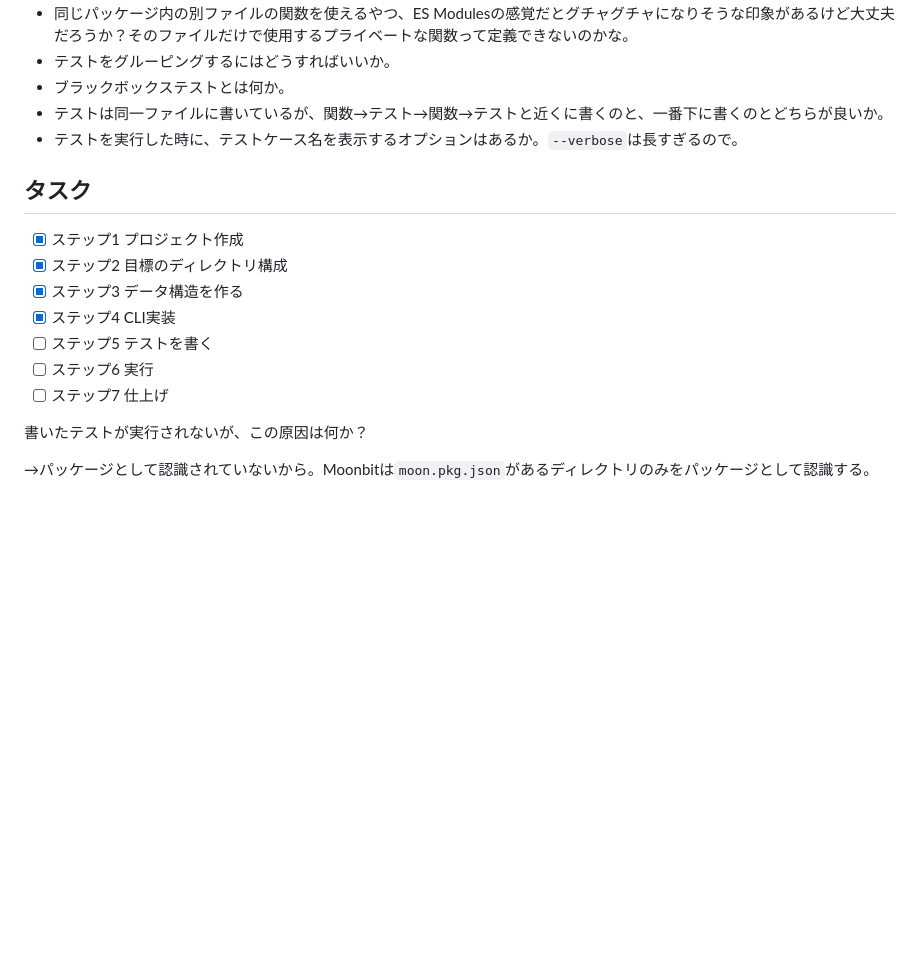
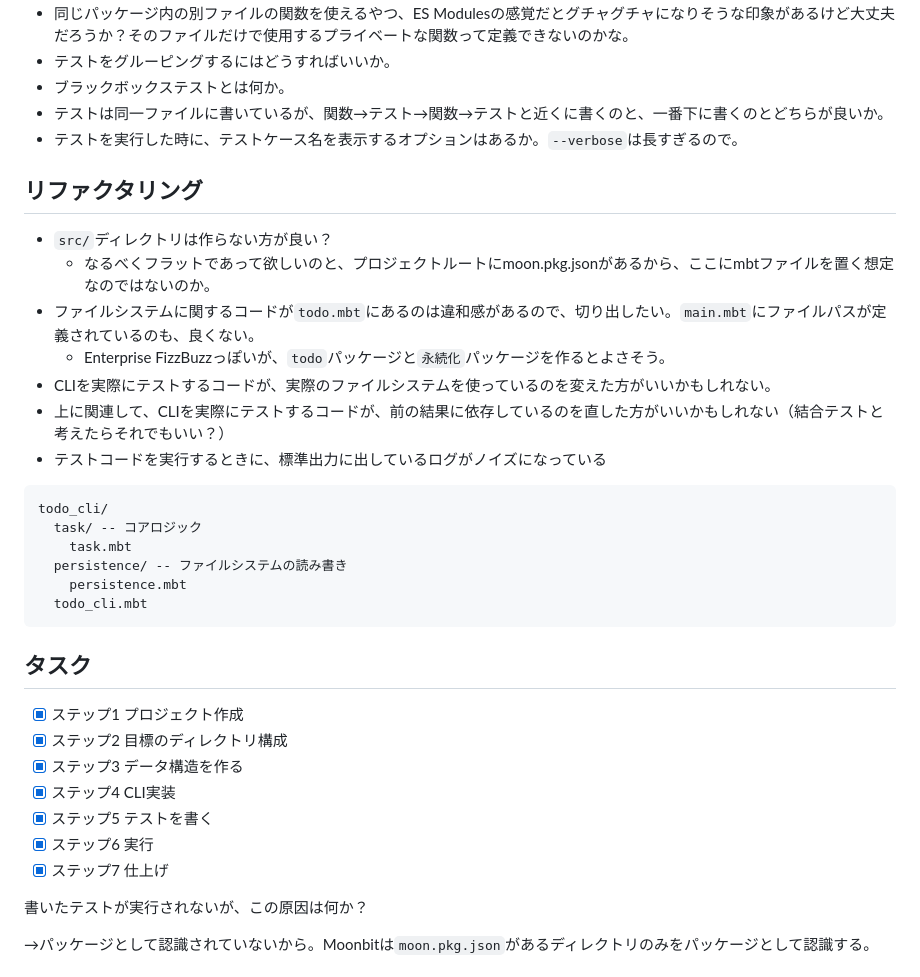
Before and after one commit to typinglabs/datore-well, a Markdown page: memo/todo-app.md, the part around the change. Drawn GitHub-style; blank space fills up the shorter version.

Commit message:
リファクタリング事項

````diff
--- a/memo/todo-app.md
+++ b/memo/todo-app.md
@@ -45,15 +45,34 @@
 - テストは同一ファイルに書いているが、関数→テスト→関数→テストと近くに書くのと、一番下に書くのとどちらが良いか。
 - テストを実行した時に、テストケース名を表示するオプションはあるか。`--verbose`は長すぎるので。
 
+## リファクタリング
+
+- `src/`ディレクトリは作らない方が良い？
+  - なるべくフラットであって欲しいのと、プロジェクトルートにmoon.pkg.jsonがあるから、ここにmbtファイルを置く想定なのではないのか。
+- ファイルシステムに関するコードが`todo.mbt`にあるのは違和感があるので、切り出したい。`main.mbt`にファイルパスが定義されているのも、良くない。
+  - Enterprise FizzBuzzっぽいが、`todo`パッケージと`永続化`パッケージを作るとよさそう。
+- CLIを実際にテストするコードが、実際のファイルシステムを使っているのを変えた方がいいかもしれない。
+- 上に関連して、CLIを実際にテストするコードが、前の結果に依存しているのを直した方がいいかもしれない（結合テストと考えたらそれでもいい？）
+- テストコードを実行するときに、標準出力に出しているログがノイズになっている
+
+```
+todo_cli/
+  task/ -- コアロジック
+    task.mbt
+  persistence/ -- ファイルシステムの読み書き
+    persistence.mbt
+  todo_cli.mbt
+```
+
 ## タスク
 
 - [x] ステップ1 プロジェクト作成
 - [x] ステップ2 目標のディレクトリ構成
 - [x] ステップ3 データ構造を作る
 - [x] ステップ4 CLI実装
-- [ ] ステップ5 テストを書く
-- [ ] ステップ6 実行
-- [ ] ステップ7 仕上げ
+- [x] ステップ5 テストを書く
+- [x] ステップ6 実行
+- [x] ステップ7 仕上げ
 
 書いたテストが実行されないが、この原因は何か？
 
````
